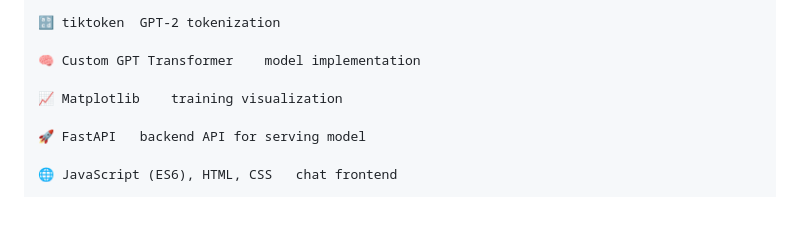
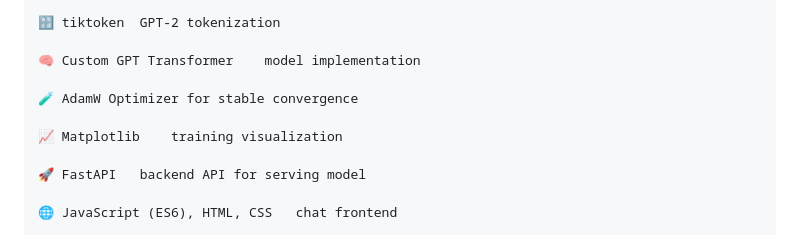
Before and after one commit to MrTimmyJ/Dracula-AI, a Markdown page: README.md, the part around the change. GitHub-like rendering; blank space fills up the shorter version.

```diff
--- a/README.md
+++ b/README.md
@@ -124,6 +124,8 @@ dracula-ai/<br>
 
     🧠 Custom GPT Transformer	model implementation
 
+    🧪 AdamW	Optimizer for stable convergence
+
     📈 Matplotlib	training visualization
 
     🚀 FastAPI	backend API for serving model
```
